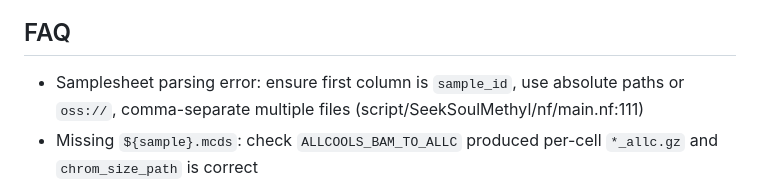
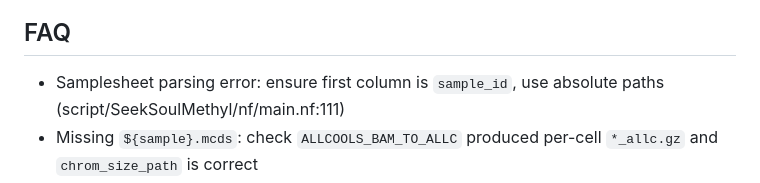
Before and after one commit to seekgene/SeekSoulMethyl, a Markdown page: README.md, the part around one of its changes. Rendered like a GitHub page.

```diff
--- a/README.md
+++ b/README.md
@@ -504,7 +505,7 @@ nextflow run SeekSoulMethyl/nf/methy_only.nf \
 
 
 ## FAQ
-- Samplesheet parsing error: ensure first column is `sample_id`, use absolute paths or `oss://`, comma-separate multiple files (script/SeekSoulMethyl/nf/main.nf:111)
+- Samplesheet parsing error: ensure first column is `sample_id`, use absolute paths (script/SeekSoulMethyl/nf/main.nf:111)
 - Missing `${sample}.mcds`: check `ALLCOOLS_BAM_TO_ALLC` produced per-cell `*_allc.gz` and `chrom_size_path` is correct
 - Stuck at Bismark: verify reference indices and that `params.bismark_ref` is visible in the container
 - Resume runs: use `-resume` with the same `-w` work directory
```
Also changed, not shown: other parts of README.md (+1 -0 lines), README_zh.md (+6 -1 lines).
